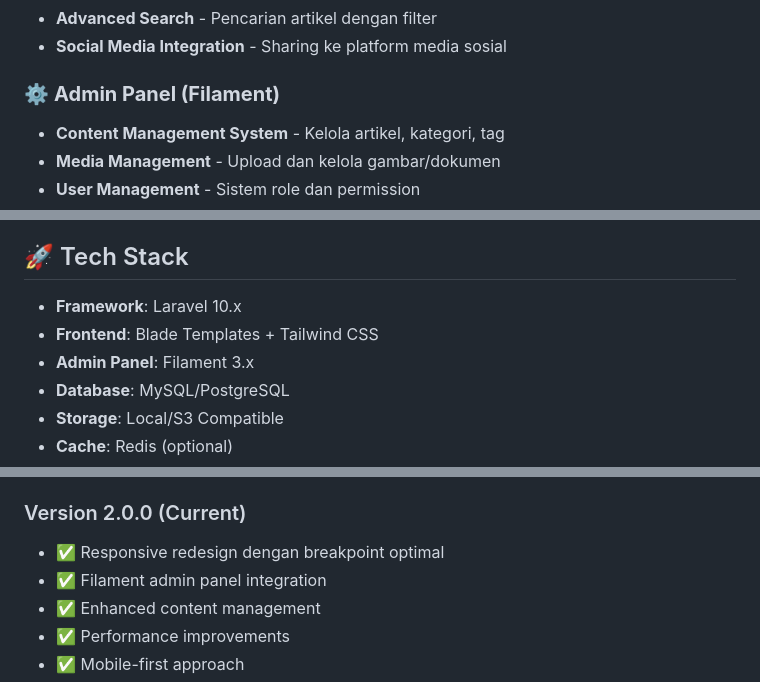
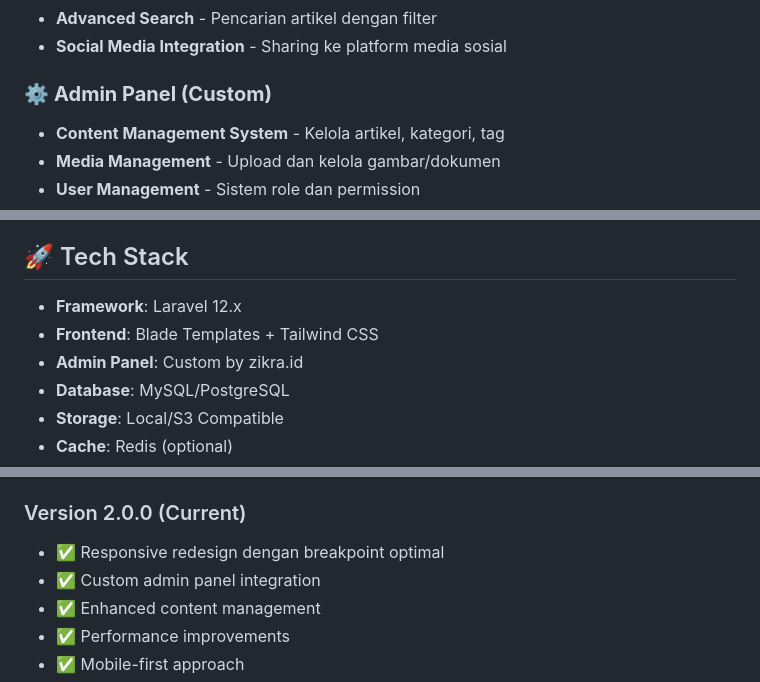
Before and after one commit to anzanulzikra/bwssul3news, a Markdown page: README.md, 3 parts joined by grey strips. GitHub-like rendering.

```diff
--- a/README.md
+++ b/README.md
@@ -23,7 +23,7 @@ Website resmi Balai Wilayah Sungai (BWS) Sulawesi III Palu yang berfungsi sebaga
 - **Advanced Search** - Pencarian artikel dengan filter
 - **Social Media Integration** - Sharing ke platform media sosial
 
-### ⚙️ **Admin Panel (Filament)**
+### ⚙️ **Admin Panel (Custom)**
 - **Content Management System** - Kelola artikel, kategori, tag
 - **Media Management** - Upload dan kelola gambar/dokumen
 - **User Management** - Sistem role dan permission
@@ -39,9 +39,9 @@ Website resmi Balai Wilayah Sungai (BWS) Sulawesi III Palu yang berfungsi sebaga
 
 ## 🚀 Tech Stack
 
-- **Framework**: Laravel 10.x
+- **Framework**: Laravel 12.x
 - **Frontend**: Blade Templates + Tailwind CSS
-- **Admin Panel**: Filament 3.x
+- **Admin Panel**: Custom by zikra.id
 - **Database**: MySQL/PostgreSQL
 - **Storage**: Local/S3 Compatible
 - **Cache**: Redis (optional)
@@ -271,7 +271,7 @@ This project is licensed under the MIT License - see the [LICENSE](LICENSE) file
 
 ### Version 2.0.0 (Current)
 - ✅ Responsive redesign dengan breakpoint optimal
-- ✅ Filament admin panel integration
+- ✅ Custom admin panel integration
 - ✅ Enhanced content management
 - ✅ Performance improvements
 - ✅ Mobile-first approach
```
Also changed, not shown: other parts of README.md (+1 -0 lines).
